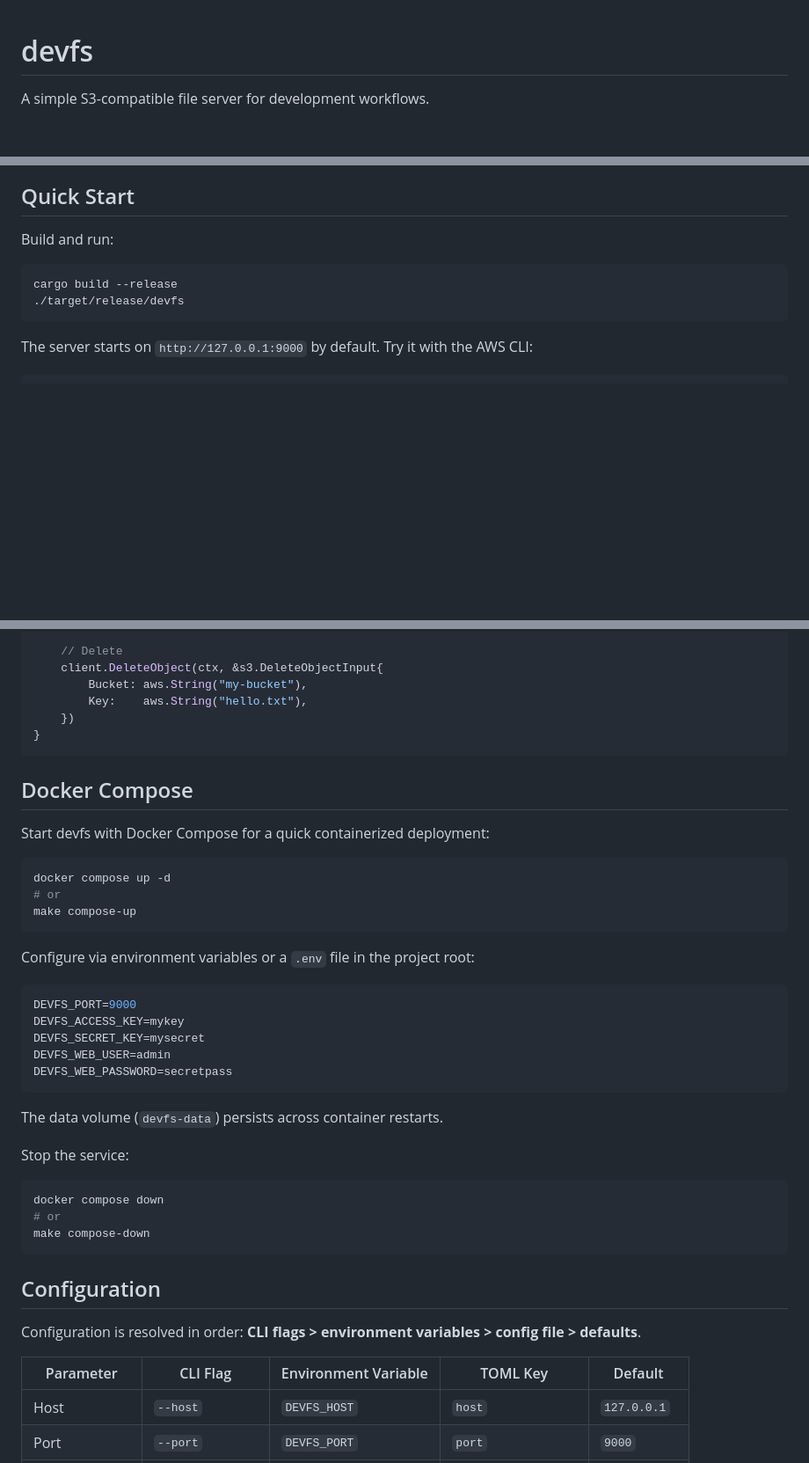
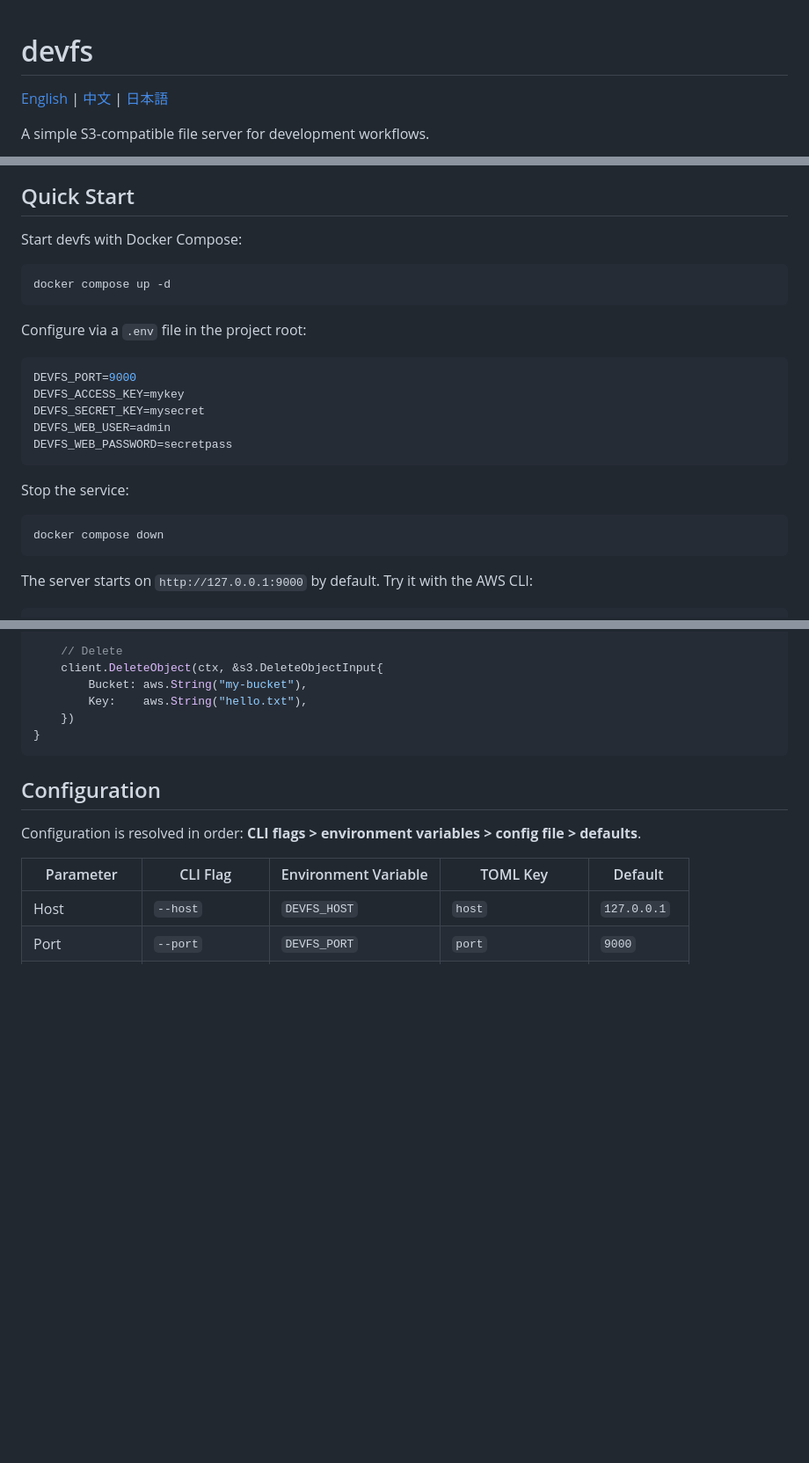
Before and after one commit to dollarkillerx/devfs, a Markdown page: README.md, 3 parts joined by grey strips. Shown at 88% size. Rendered like a GitHub page; blank space fills up the shorter version.

````diff
--- a/README.md
+++ b/README.md
@@ -1,4 +1,6 @@
 # devfs
+
+[English](./README.md) | [中文](./README.zh.md) | [日本語](./README.ja.md)
 
 A simple S3-compatible file server for development workflows.
 
@@ -6,11 +8,26 @@ A simple S3-compatible file server for development workflows.
 
 ## Quick Start
 
-Build and run:
+Start devfs with Docker Compose:
 
 ```bash
-cargo build --release
-./target/release/devfs
+docker compose up -d
+```
+
+Configure via a `.env` file in the project root:
+
+```env
+DEVFS_PORT=9000
+DEVFS_ACCESS_KEY=mykey
+DEVFS_SECRET_KEY=mysecret
+DEVFS_WEB_USER=admin
+DEVFS_WEB_PASSWORD=secretpass
+```
+
+Stop the service:
+
+```bash
+docker compose down
 ```
 
 The server starts on `http://127.0.0.1:9000` by default. Try it with the AWS CLI:
@@ -120,36 +137,6 @@ func main() {
 		Key:    aws.String("hello.txt"),
 	})
 }
-```
-
-## Docker Compose
-
-Start devfs with Docker Compose for a quick containerized deployment:
-
-```bash
-docker compose up -d
-# or
-make compose-up
-```
-
-Configure via environment variables or a `.env` file in the project root:
-
-```env
-DEVFS_PORT=9000
-DEVFS_ACCESS_KEY=mykey
-DEVFS_SECRET_KEY=mysecret
-DEVFS_WEB_USER=admin
-DEVFS_WEB_PASSWORD=secretpass
-```
-
-The data volume (`devfs-data`) persists across container restarts.
-
-Stop the service:
-
-```bash
-docker compose down
-# or
-make compose-down
 ```
 
 ## Configuration
````
Also changed, not shown: README.ja.md (added, +325 -0 lines), README.zh.md (added, +325 -0 lines).
